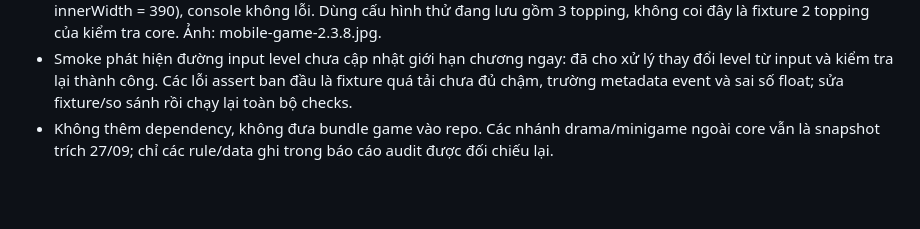
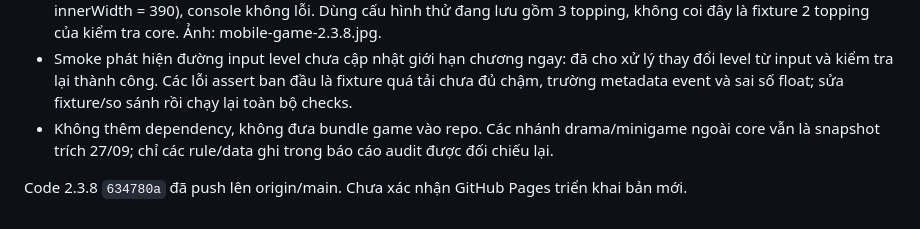
Before and after one commit to anhkhoa1597/calculate-game-my-cay, a Markdown page: tasks/verification.md, the part around the change. Rendered like a GitHub page; blank space fills up the shorter version.

Commit message:
docs: record game 2.3.8 verification and push

```diff
--- a/tasks/verification.md
+++ b/tasks/verification.md
@@ -25,3 +25,5 @@ Bản code `c1fec18` đã push thành công lên `origin/main`. Checklist hoàn
 - Browser mobile 390px: chọn LV5/chương 3, reload giữ chương; giảm LV1 tự hạ chương 1; tính Worker hoàn tất, toàn bộ tô là app, tại quán 0, fixed 15.000 và tip 0; áp dụng giá và reload giữ chương. Không tràn ngang (scrollWidth = innerWidth = 390), console không lỗi. Dùng cấu hình thử đang lưu gồm 3 topping, không coi đây là fixture 2 topping của kiểm tra core. Ảnh: mobile-game-2.3.8.jpg.
 - Smoke phát hiện đường input level chưa cập nhật giới hạn chương ngay: đã cho xử lý thay đổi level từ input và kiểm tra lại thành công. Các lỗi assert ban đầu là fixture quá tải chưa đủ chậm, trường metadata event và sai số float; sửa fixture/so sánh rồi chạy lại toàn bộ checks.
 - Không thêm dependency, không đưa bundle game vào repo. Các nhánh drama/minigame ngoài core vẫn là snapshot trích 27/09; chỉ các rule/data ghi trong báo cáo audit được đối chiếu lại.
+
+Code 2.3.8 `634780a` đã push lên origin/main. Chưa xác nhận GitHub Pages triển khai bản mới.
```
Also changed, not shown: tasks/todo.md (+1 -1 lines).
